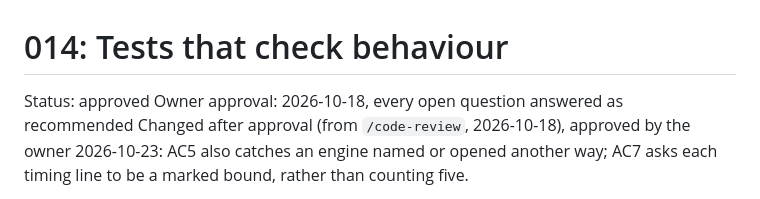
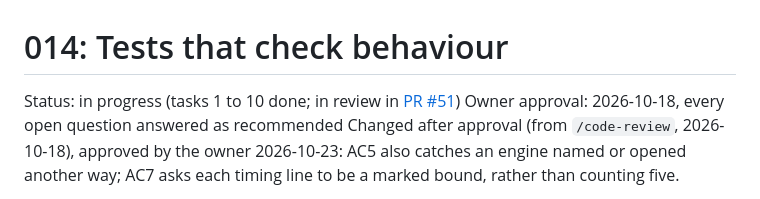
Before and after one commit to cbgithub7/oneframe-lab, a Markdown page: specs/014-tests/spec.md, the part around the change. Rendered like a GitHub page.

Commit message:
Spec 014 in review: its status and the handoff
Co-Authored-By: Claude Opus 5.5 <noreply@anthropic.com>

```diff
--- a/specs/014-tests/spec.md
+++ b/specs/014-tests/spec.md
@@ -1,6 +1,6 @@
 # 014: Tests that check behaviour
 
-Status: approved
+Status: in progress (tasks 1 to 10 done; in review in [PR #51](https://github.com/cbgithub7/oneframe-lab/pull/51))
 Owner approval: 2026-10-18, every open question answered as recommended
 Changed after approval (from `/code-review`, 2026-10-18), approved by the owner 2026-10-23: AC5 also
   catches an engine named or opened another way; AC7 asks each timing line to be a marked bound,
```
Also changed, not shown: docs/handoff.md (+1 -1 lines).
